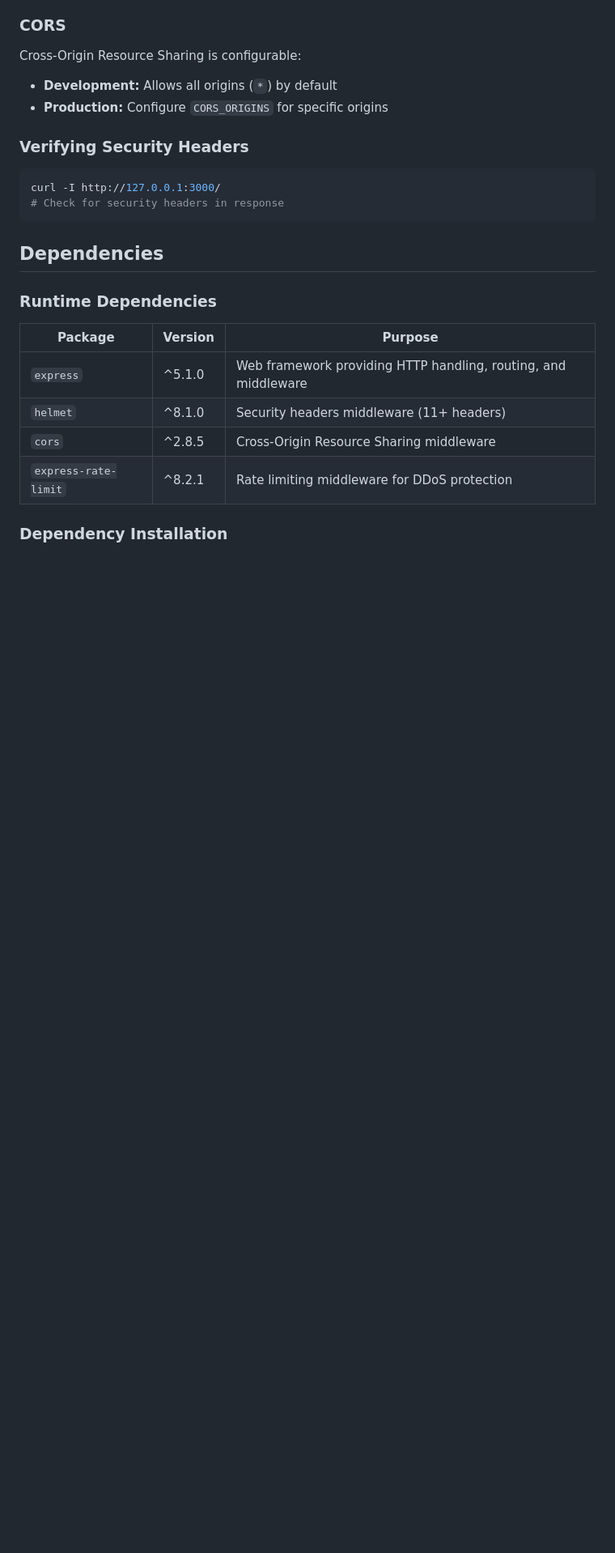
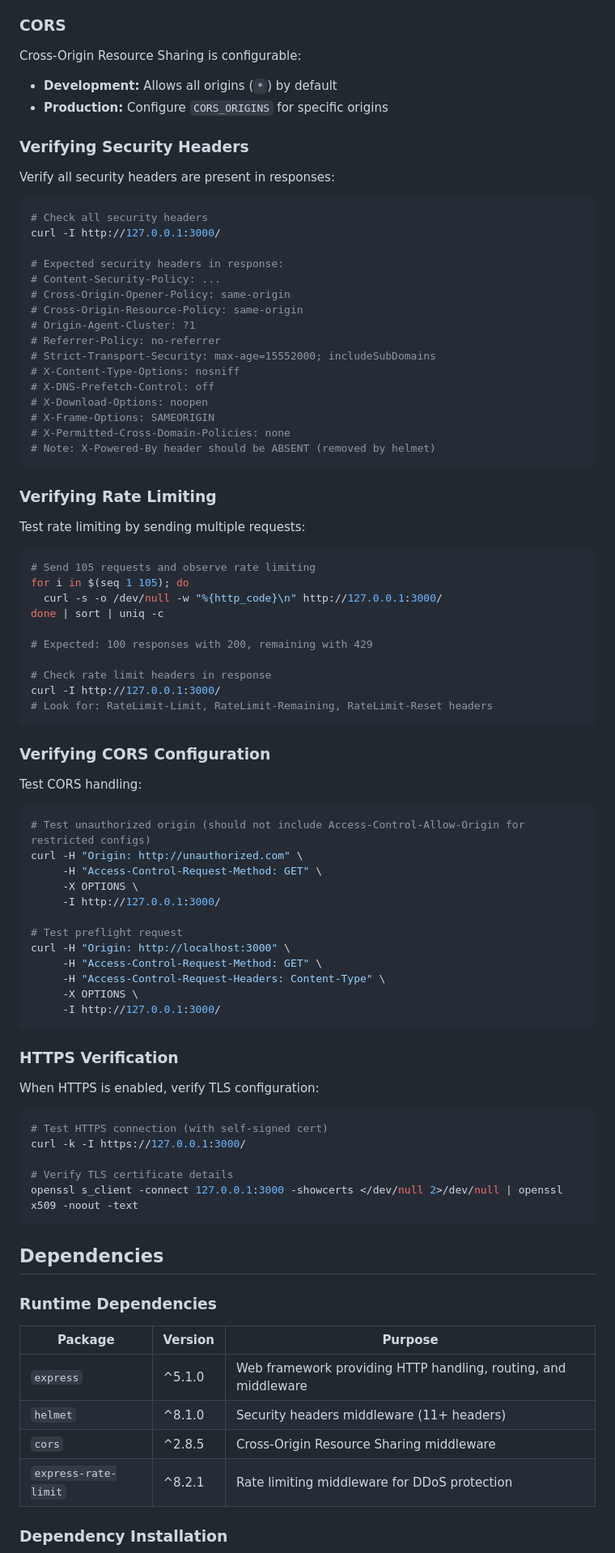
Before and after one commit to sudhanshu-spec/test-spec, a Markdown page: README.md, the part around the change printed below. Shown: that part at 81% size. Rendered like a GitHub page; blank space fills up the shorter version.

````diff
--- a/README.md
+++ b/README.md
@@ -288,9 +312,73 @@ Cross-Origin Resource Sharing is configurable:
 
 ### Verifying Security Headers
 
+Verify all security headers are present in responses:
+
 ```bash
+# Check all security headers
 curl -I http://127.0.0.1:3000/
-# Check for security headers in response
+
+# Expected security headers in response:
+# Content-Security-Policy: ...
+# Cross-Origin-Opener-Policy: same-origin
+# Cross-Origin-Resource-Policy: same-origin
+# Origin-Agent-Cluster: ?1
+# Referrer-Policy: no-referrer
+# Strict-Transport-Security: max-age=15552000; includeSubDomains
+# X-Content-Type-Options: nosniff
+# X-DNS-Prefetch-Control: off
+# X-Download-Options: noopen
+# X-Frame-Options: SAMEORIGIN
+# X-Permitted-Cross-Domain-Policies: none
+# Note: X-Powered-By header should be ABSENT (removed by helmet)
+```
+
+### Verifying Rate Limiting
+
+Test rate limiting by sending multiple requests:
+
+```bash
+# Send 105 requests and observe rate limiting
+for i in $(seq 1 105); do
+  curl -s -o /dev/null -w "%{http_code}\n" http://127.0.0.1:3000/
+done | sort | uniq -c
+
+# Expected: 100 responses with 200, remaining with 429
+
+# Check rate limit headers in response
+curl -I http://127.0.0.1:3000/
+# Look for: RateLimit-Limit, RateLimit-Remaining, RateLimit-Reset headers
+```
+
+### Verifying CORS Configuration
+
+Test CORS handling:
+
+```bash
+# Test unauthorized origin (should not include Access-Control-Allow-Origin for restricted configs)
+curl -H "Origin: http://unauthorized.com" \
+     -H "Access-Control-Request-Method: GET" \
+     -X OPTIONS \
+     -I http://127.0.0.1:3000/
+
+# Test preflight request
+curl -H "Origin: http://localhost:3000" \
+     -H "Access-Control-Request-Method: GET" \
+     -H "Access-Control-Request-Headers: Content-Type" \
+     -X OPTIONS \
+     -I http://127.0.0.1:3000/
+```
+
+### HTTPS Verification
+
+When HTTPS is enabled, verify TLS configuration:
+
+```bash
+# Test HTTPS connection (with self-signed cert)
+curl -k -I https://127.0.0.1:3000/
+
+# Verify TLS certificate details
+openssl s_client -connect 127.0.0.1:3000 -showcerts </dev/null 2>/dev/null | openssl x509 -noout -text
 ```
 
 ## Dependencies
````
Also changed, not shown: other parts of README.md (+61 -8 lines).
